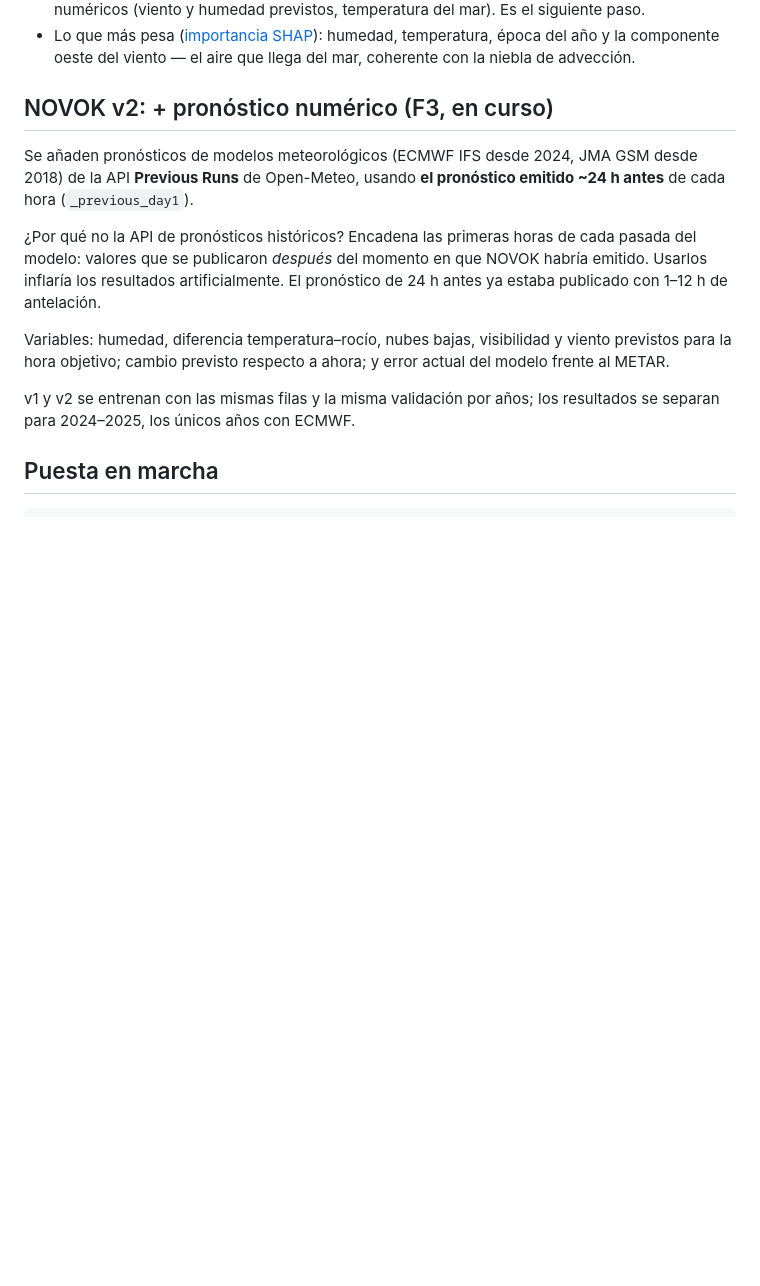
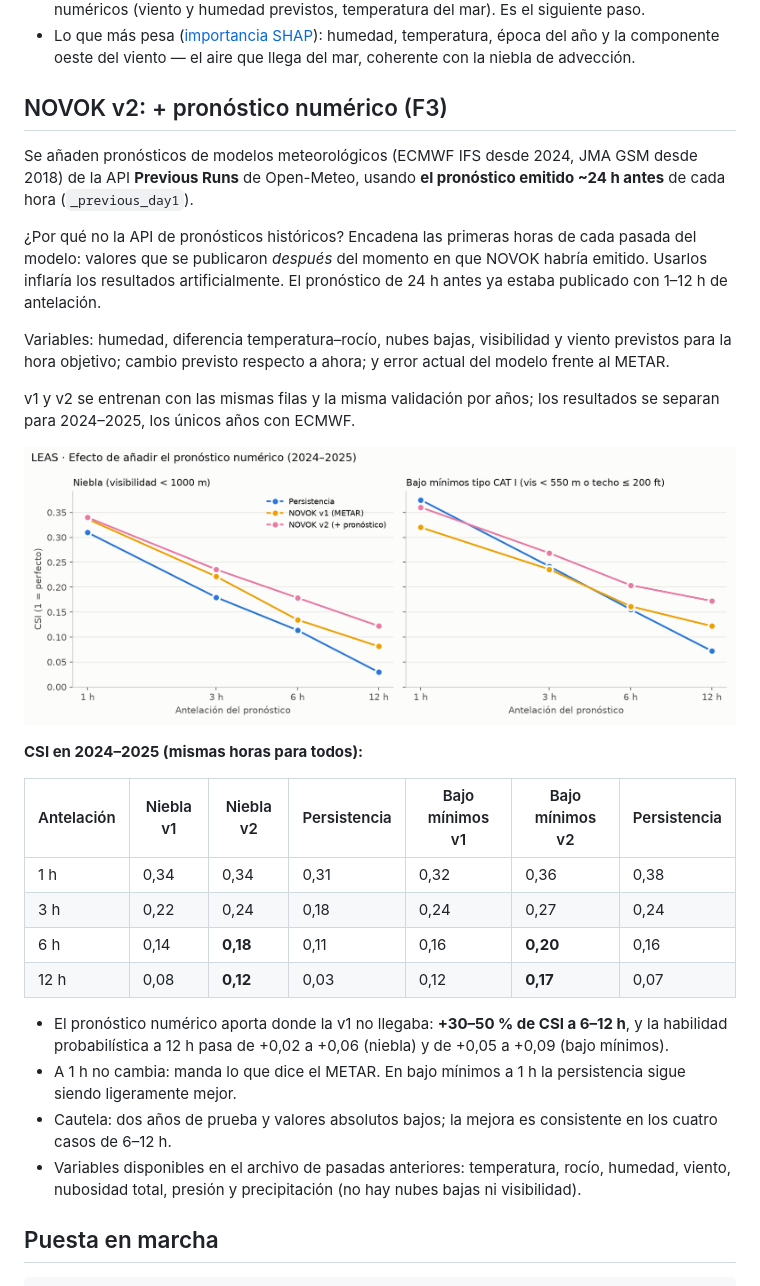
Before and after one commit to angelvf3/novok, a Markdown page: README.md, the part around one of its changes. GitHub-like rendering; pictures changed too: reports/modelo_v2_csi.png (added); blank space fills up the shorter version.

```diff
--- a/README.md
+++ b/README.md
@@ -111,7 +111,7 @@ año Y se entrena con los años anteriores y el umbral de decisión se elige en
 - Lo que más pesa ([importancia SHAP](reports/modelo_importancia.png)): humedad, temperatura, época del año y la
   componente oeste del viento — el aire que llega del mar, coherente con la niebla de advección.
 
-## NOVOK v2: + pronóstico numérico (F3, en curso)
+## NOVOK v2: + pronóstico numérico (F3)
 
 Se añaden pronósticos de modelos meteorológicos (ECMWF IFS desde 2024, JMA GSM desde 2018) de la API
 **Previous Runs** de Open-Meteo, usando **el pronóstico emitido ~24 h antes** de cada hora (`_previous_day1`).
@@ -125,6 +125,25 @@ objetivo; cambio previsto respecto a ahora; y error actual del modelo frente al
 
 v1 y v2 se entrenan con las mismas filas y la misma validación por años; los resultados se separan para
 2024–2025, los únicos años con ECMWF.
+
+![v1 frente a v2](reports/modelo_v2_csi.png)
+
+**CSI en 2024–2025 (mismas horas para todos):**
+
+| Antelación | Niebla v1 | Niebla v2 | Persistencia | Bajo mínimos v1 | Bajo mínimos v2 | Persistencia |
+|---|---|---|---|---|---|---|
+| 1 h | 0,34 | 0,34 | 0,31 | 0,32 | 0,36 | 0,38 |
+| 3 h | 0,22 | 0,24 | 0,18 | 0,24 | 0,27 | 0,24 |
+| 6 h | 0,14 | **0,18** | 0,11 | 0,16 | **0,20** | 0,16 |
+| 12 h | 0,08 | **0,12** | 0,03 | 0,12 | **0,17** | 0,07 |
+
+- El pronóstico numérico aporta donde la v1 no llegaba: **+30–50 % de CSI a 6–12 h**, y la habilidad
+  probabilística a 12 h pasa de +0,02 a +0,06 (niebla) y de +0,05 a +0,09 (bajo mínimos).
+- A 1 h no cambia: manda lo que dice el METAR. En bajo mínimos a 1 h la persistencia sigue siendo
+  ligeramente mejor.
+- Cautela: dos años de prueba y valores absolutos bajos; la mejora es consistente en los cuatro casos de 6–12 h.
+- Variables disponibles en el archivo de pasadas anteriores: temperatura, rocío, humedad, viento, nubosidad
+  total, presión y precipitación (no hay nubes bajas ni visibilidad).
 
 ## Puesta en marcha
 
```
Also changed, not shown: other parts of README.md (+1 -1 lines), reports/frecuencia_mes_hora.png, 3 other files.
